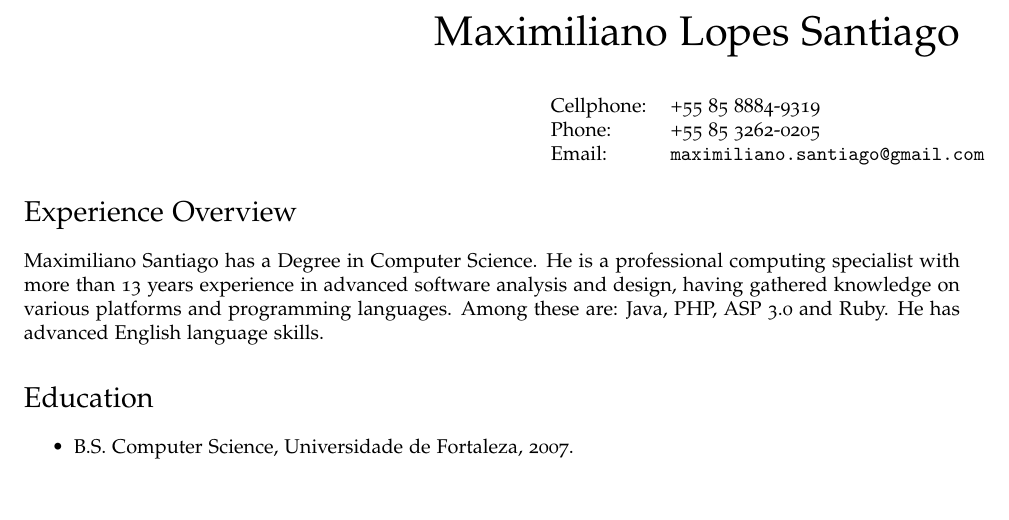
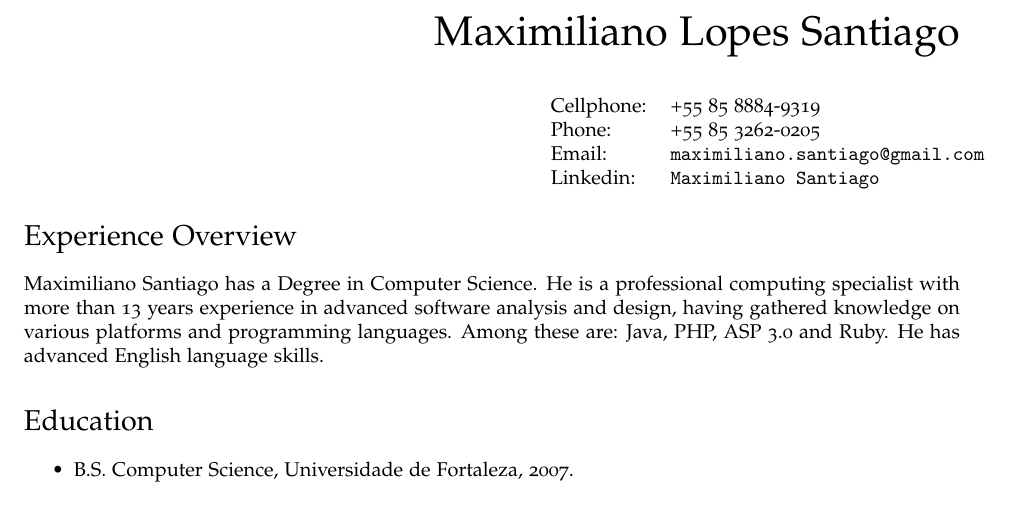
Before and after one commit to corlen/CV, a LaTeX CV (cv-maximiliano.tex): part of page 1 of 2, cut so that both start at the same text. Compiled offline with pdfLaTeX.

Commit message:
Adding linkedin adress

```diff
--- a/cv-maximiliano.tex
+++ b/cv-maximiliano.tex
@@ -89,7 +89,7 @@
     Cellphone: & +55 85 8884-9319 \\
     Phone: &  +55 85 3262-0205 \\
     Email: & \href{mailto:maximiliano.santiago@gmail.com}{\tt maximiliano.santiago@gmail.com} \\
-%%    Homepage: & \href{http://blog.paleolithic-computing.com}{\tt http://blog.paleolithic-computing.com} \\
+	Linkedin: & \href{http://www.linkedin.com/pub/maximiliano-santiago/a/145/b2a}{\tt Maximiliano Santiago} \\
   \end{tabular}
 \end{minipage}
 \end{flushright}
```
